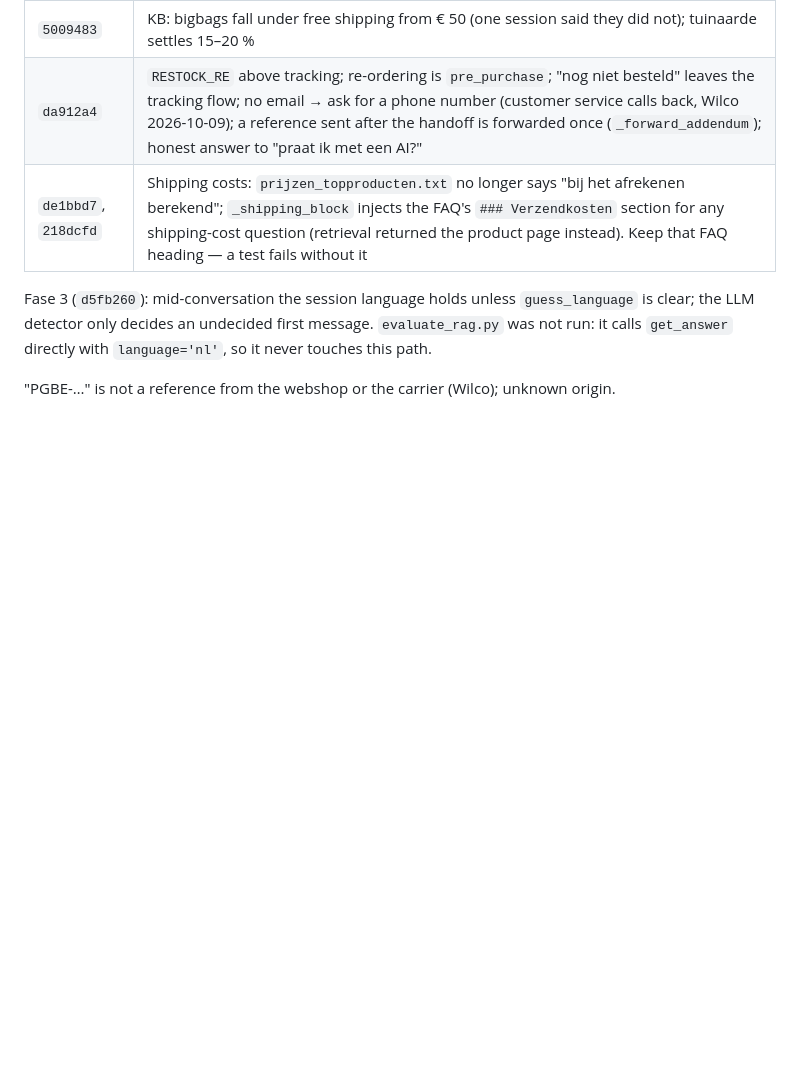
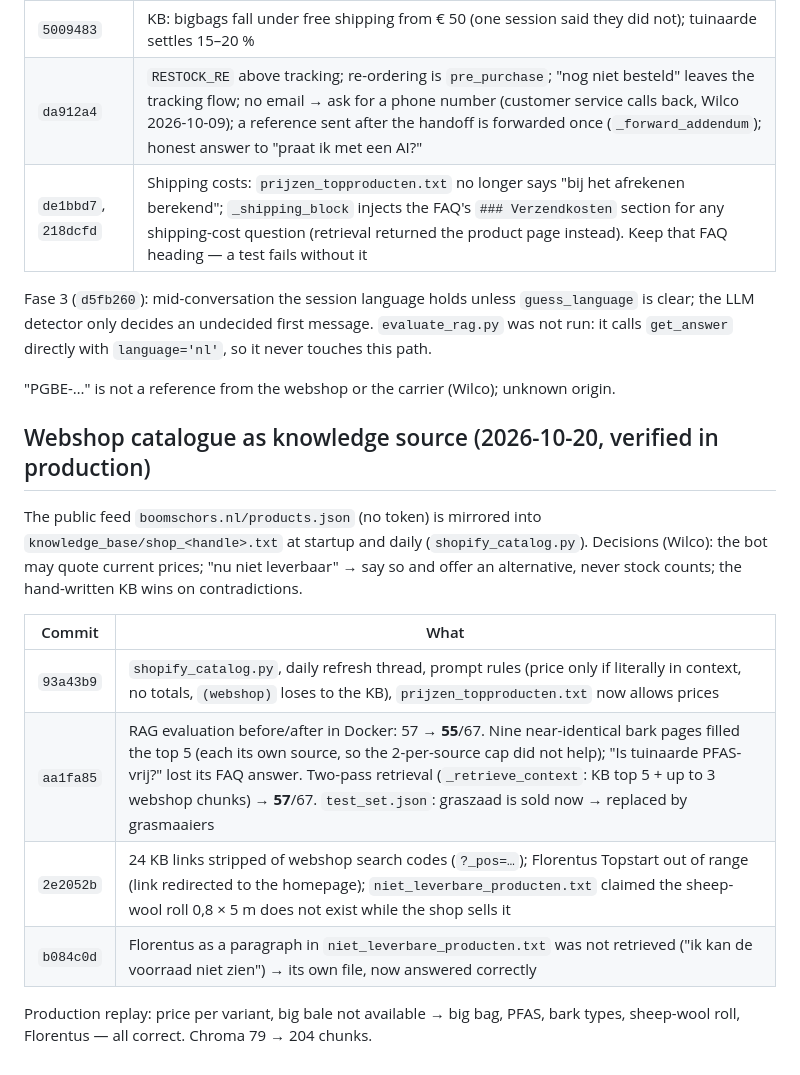
Before and after one commit to Wschouten/Chatbot, a Markdown page: docs/HISTORY.md, the part around the change. GitHub-like rendering; blank space fills up the shorter version.

Commit message:
docs: CLAUDE.md + HISTORY.md — webshopcatalogus, RAG-meting in Docker, KB-les eigen bestand
Co-Authored-By: Claude Opus 5.5 <noreply@anthropic.com>

```diff
--- a/docs/HISTORY.md
+++ b/docs/HISTORY.md
@@ -124,3 +124,21 @@ Plan and findings: [improvement-plan/CHATLOG-ANALYSE-2026-10-09.md](improvement-
 Fase 3 (`d5fb260`): mid-conversation the session language holds unless `guess_language` is clear; the LLM detector only decides an undecided first message. `evaluate_rag.py` was not run: it calls `get_answer` directly with `language='nl'`, so it never touches this path.
 
 "PGBE-…" is not a reference from the webshop or the carrier (Wilco); unknown origin.
+
+
+## Webshop catalogue as knowledge source (2026-10-20, verified in production)
+
+The public feed `boomschors.nl/products.json` (no token) is mirrored into
+`knowledge_base/shop_<handle>.txt` at startup and daily (`shopify_catalog.py`). Decisions
+(Wilco): the bot may quote current prices; "nu niet leverbaar" → say so and offer an
+alternative, never stock counts; the hand-written KB wins on contradictions.
+
+| Commit | What |
+|---|---|
+| `93a43b9` | `shopify_catalog.py`, daily refresh thread, prompt rules (price only if literally in context, no totals, `(webshop)` loses to the KB), `prijzen_topproducten.txt` now allows prices |
+| `aa1fa85` | RAG evaluation before/after in Docker: 57 → **55**/67. Nine near-identical bark pages filled the top 5 (each its own source, so the 2-per-source cap did not help); "Is tuinaarde PFAS-vrij?" lost its FAQ answer. Two-pass retrieval (`_retrieve_context`: KB top 5 + up to 3 webshop chunks) → **57**/67. `test_set.json`: graszaad is sold now → replaced by grasmaaiers |
+| `2e2052b` | 24 KB links stripped of webshop search codes (`?_pos=…`); Florentus Topstart out of range (link redirected to the homepage); `niet_leverbare_producten.txt` claimed the sheep-wool roll 0,8 × 5 m does not exist while the shop sells it |
+| `b084c0d` | Florentus as a paragraph in `niet_leverbare_producten.txt` was not retrieved ("ik kan de voorraad niet zien") → its own file, now answered correctly |
+
+Production replay: price per variant, big bale not available → big bag, PFAS, bark types,
+sheep-wool roll, Florentus — all correct. Chroma 79 → 204 chunks.
```
Also changed, not shown: CLAUDE.md (+9 -2 lines).
